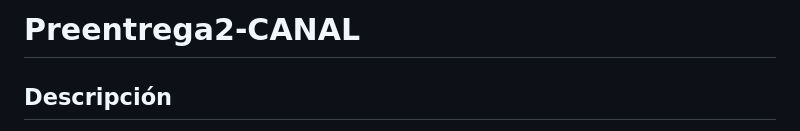
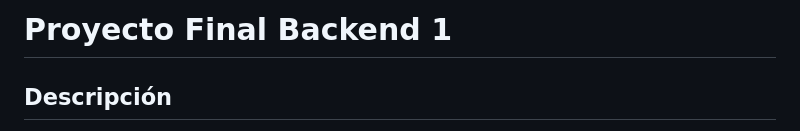
Before and after one commit to IgnacioCanal/PreEntrega1-Canal, a Markdown page: README.md, the part around the change. GitHub-like rendering.

Commit message:
detalles

```diff
--- a/README.md
+++ b/README.md
@@ -1,4 +1,4 @@
-# Preentrega2-CANAL
+# Proyecto Final Backend 1
 
 ## Descripción
 
```
